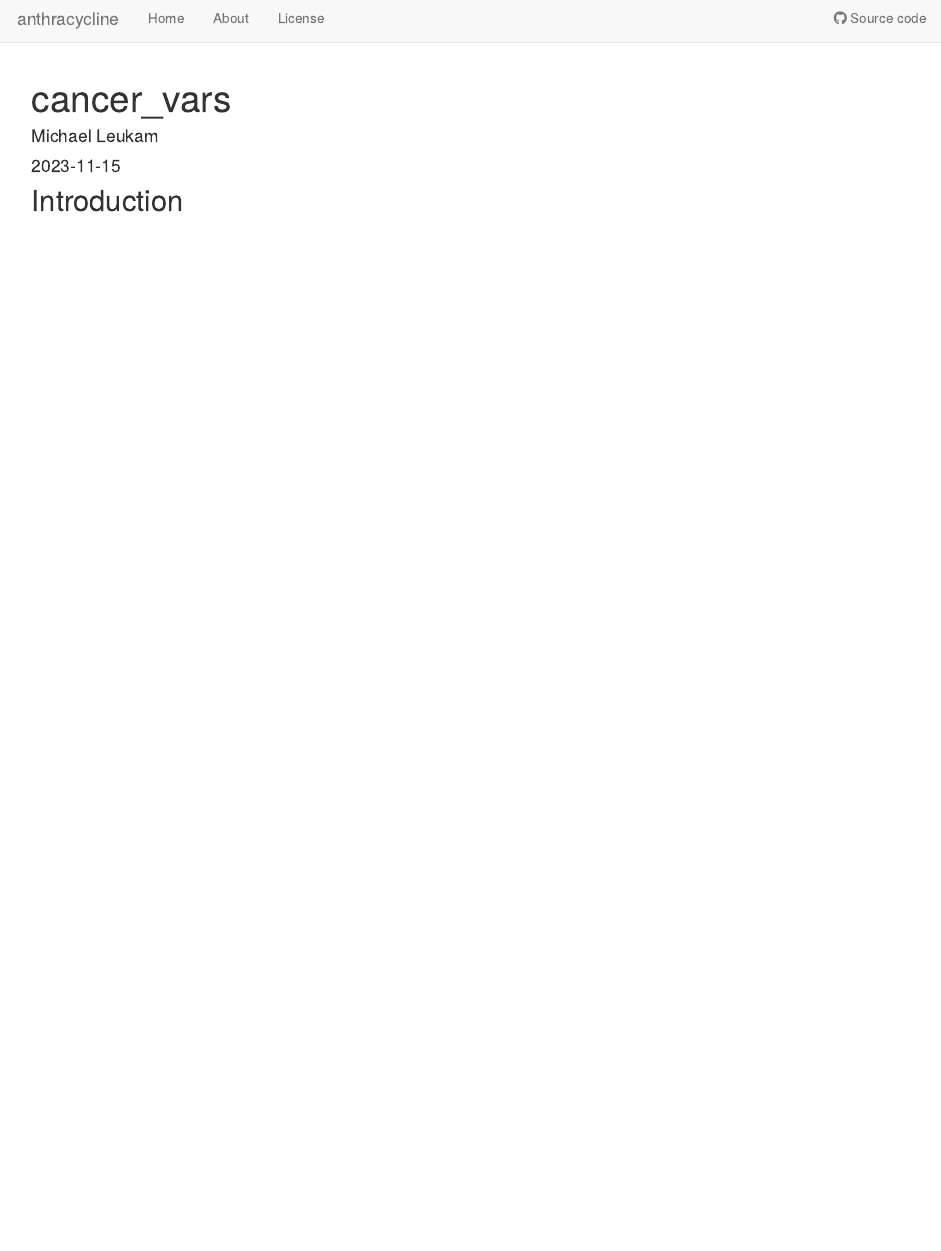
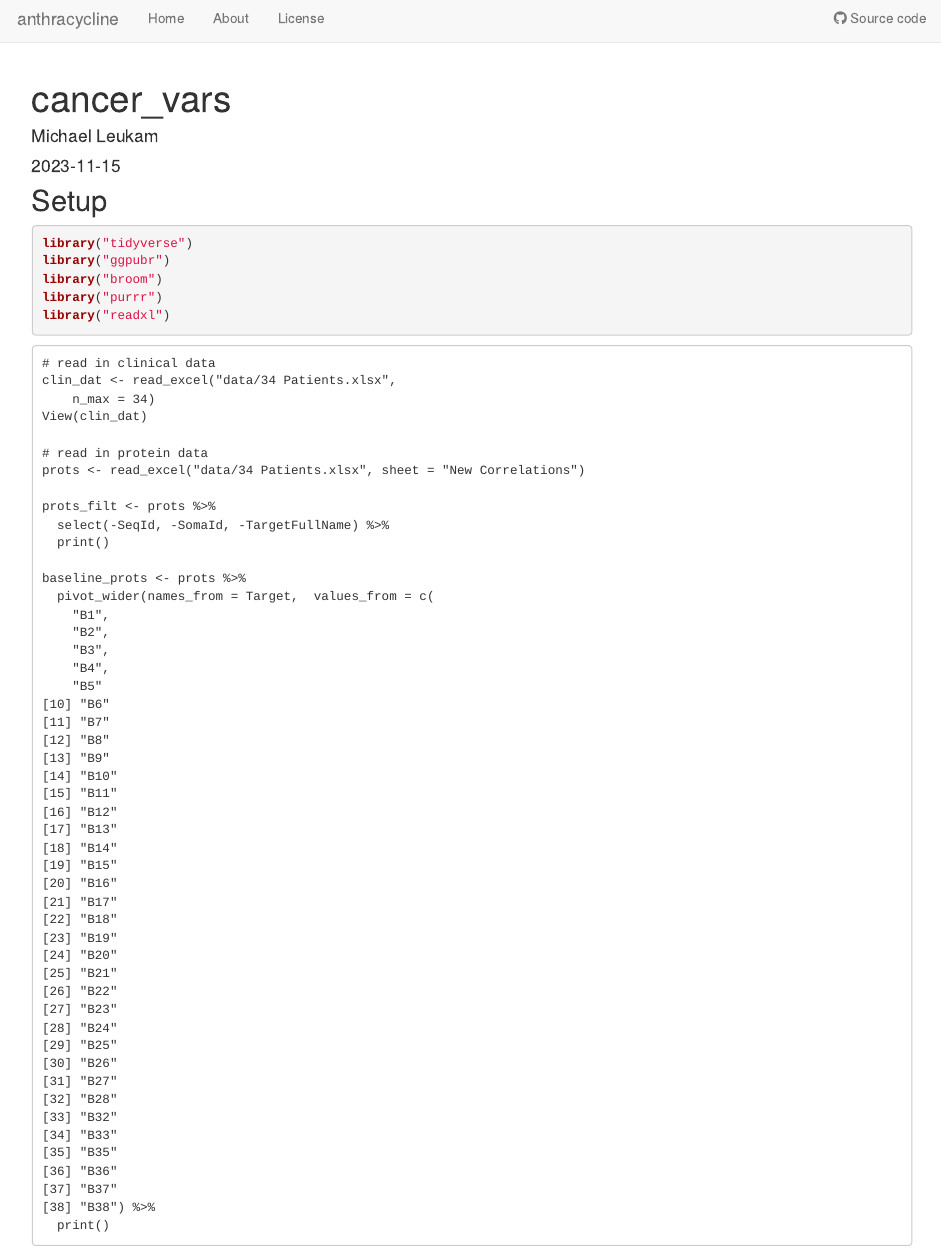
Before and after one commit to mleukam/anthracycline, an R Markdown document (analysis/cancer_vars.Rmd): the page in a window 1100 px wide, from its top. Rendered offline with R 4.5, knitr and Pandoc, with nearby package versions; the code is not run, so its results and figures are left out; drawn as R Markdown's standard HTML page in place of the format the file asks for.

Commit message:
wflow_publish(c("analysis/multivariate.Rmd", "analysis/index.Rmd",     "analysis/cancer_vars.Rmd"))

````diff
--- a/analysis/cancer_vars.Rmd
+++ b/analysis/cancer_vars.Rmd
@@ -7,8 +7,64 @@ editor_options:
   chunk_output_type: console
 ---
 
-## Introduction
+## Setup
+```{r}
+library("tidyverse")
+library("ggpubr")
+library("broom")
+library("purrr")
+library("readxl")
+```
 
-```{r}
 
 ```
+# read in clinical data
+clin_dat <- read_excel("data/34 Patients.xlsx",
+    n_max = 34)
+View(clin_dat)
+
+# read in protein data
+prots <- read_excel("data/34 Patients.xlsx", sheet = "New Correlations")
+
+prots_filt <- prots %>%
+  select(-SeqId, -SomaId, -TargetFullName) %>%
+  print()
+
+baseline_prots <- prots %>%
+  pivot_wider(names_from = Target,  values_from = c(
+    "B1",
+    "B2",
+    "B3",
+    "B4",
+    "B5"
+[10] "B6"
+[11] "B7"
+[12] "B8"
+[13] "B9"
+[14] "B10"
+[15] "B11"
+[16] "B12"
+[17] "B13"
+[18] "B14"
+[19] "B15"
+[20] "B16"
+[21] "B17"
+[22] "B18"
+[23] "B19"
+[24] "B20"
+[25] "B21"
+[26] "B22"
+[27] "B23"
+[28] "B24"
+[29] "B25"
+[30] "B26"
+[31] "B27"
+[32] "B28"
+[33] "B32"
+[34] "B33"
+[35] "B35"
+[36] "B36"
+[37] "B37"
+[38] "B38") %>%
+  print()
+```
````
Also changed, not shown: analysis/index.Rmd (+9 -1 lines).
